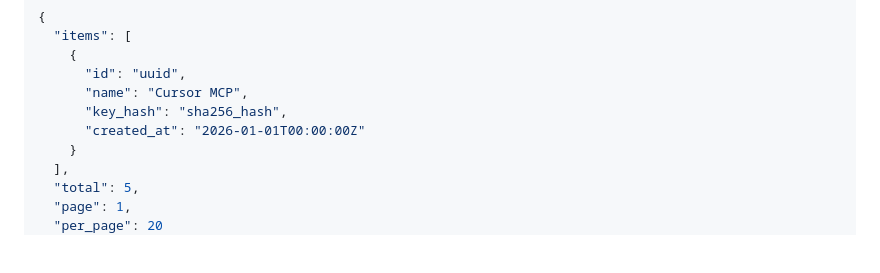
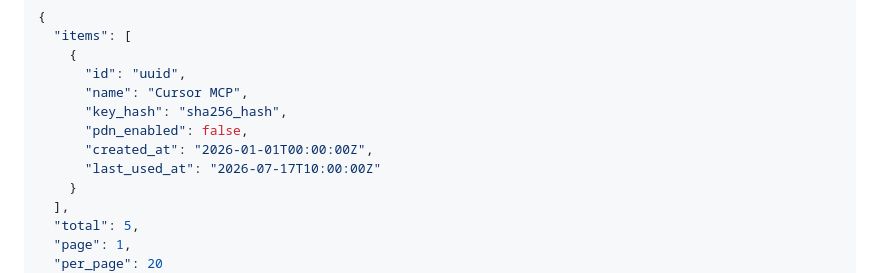
Before and after one commit to chubuk/mcp-is, a Markdown page: docs/setup/API.md, the part around the change. Rendered like a GitHub page; blank space fills up the shorter version.

Commit message:
docs: add last_used_at and pdn_enabled to API reference

```diff
--- a/docs/setup/API.md
+++ b/docs/setup/API.md
@@ -266,7 +266,9 @@
       "id": "uuid",
       "name": "Cursor MCP",
       "key_hash": "sha256_hash",
-      "created_at": "2026-01-01T00:00:00Z"
+      "pdn_enabled": false,
+      "created_at": "2026-01-01T00:00:00Z",
+      "last_used_at": "2026-07-17T10:00:00Z"
     }
   ],
   "total": 5,
```
